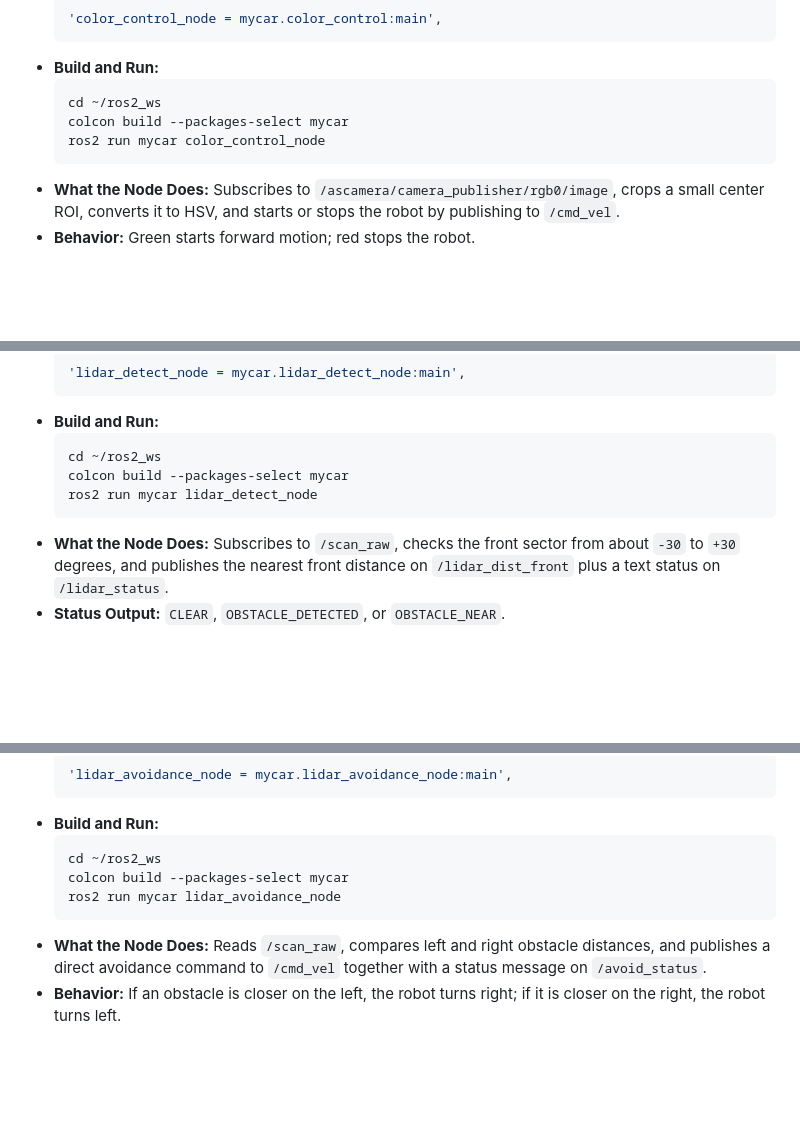
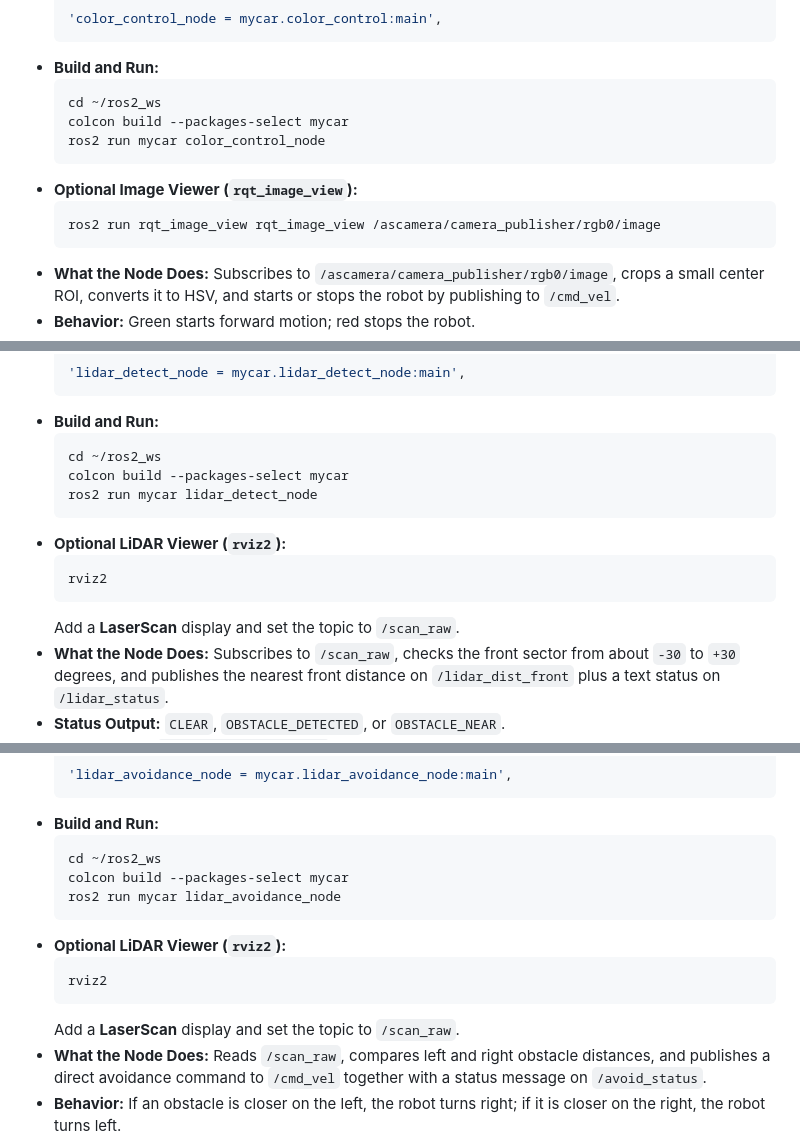
Before and after one commit to alfaXphoori/MentorPi-M1, a Markdown page: docs/LEARNING_PATH.md, 3 parts joined by grey strips. Rendered like a GitHub page; blank space fills up the shorter version.

````diff
--- a/docs/LEARNING_PATH.md
+++ b/docs/LEARNING_PATH.md
@@ -133,6 +133,10 @@ The first step in vision: making movement decisions based on detected colors fro
     colcon build --packages-select mycar
     ros2 run mycar color_control_node
     ```
+*   **Optional Image Viewer (`rqt_image_view`):**
+    ```bash
+    ros2 run rqt_image_view rqt_image_view /ascamera/camera_publisher/rgb0/image
+    ```
 *   **What the Node Does:** Subscribes to `/ascamera/camera_publisher/rgb0/image`, crops a small center ROI, converts it to HSV, and starts or stops the robot by publishing to `/cmd_vel`.
 *   **Behavior:** Green starts forward motion; red stops the robot.
 *   **Key Concept:** HSV color analysis and fast ROI-based vision processing.
@@ -199,6 +211,11 @@ Learn to process 2D LiDAR data to measure the nearest obstacle in front of the r
     colcon build --packages-select mycar
     ros2 run mycar lidar_detect_node
     ```
+*   **Optional LiDAR Viewer (`rviz2`):**
+    ```bash
+    rviz2
+    ```
+    Add a **LaserScan** display and set the topic to `/scan_raw`.
 *   **What the Node Does:** Subscribes to `/scan_raw`, checks the front sector from about `-30` to `+30` degrees, and publishes the nearest front distance on `/lidar_dist_front` plus a text status on `/lidar_status`.
 *   **Status Output:** `CLEAR`, `OBSTACLE_DETECTED`, or `OBSTACLE_NEAR`.
 *   **Key Concept:** `sensor_msgs/LaserScan` sector filtering and minimum-distance extraction.
@@ -219,6 +236,11 @@ Move beyond obstacle detection by steering away from nearby objects automaticall
     colcon build --packages-select mycar
     ros2 run mycar lidar_avoidance_node
     ```
+*   **Optional LiDAR Viewer (`rviz2`):**
+    ```bash
+    rviz2
+    ```
+    Add a **LaserScan** display and set the topic to `/scan_raw`.
 *   **What the Node Does:** Reads `/scan_raw`, compares left and right obstacle distances, and publishes a direct avoidance command to `/cmd_vel` together with a status message on `/avoid_status`.
 *   **Behavior:** If an obstacle is closer on the left, the robot turns right; if it is closer on the right, the robot turns left.
 *   **Key Concept:** Reactive obstacle avoidance using directional distance comparison.
````
Also changed, not shown: other parts of docs/LEARNING_PATH.md (+16 -0 lines).
